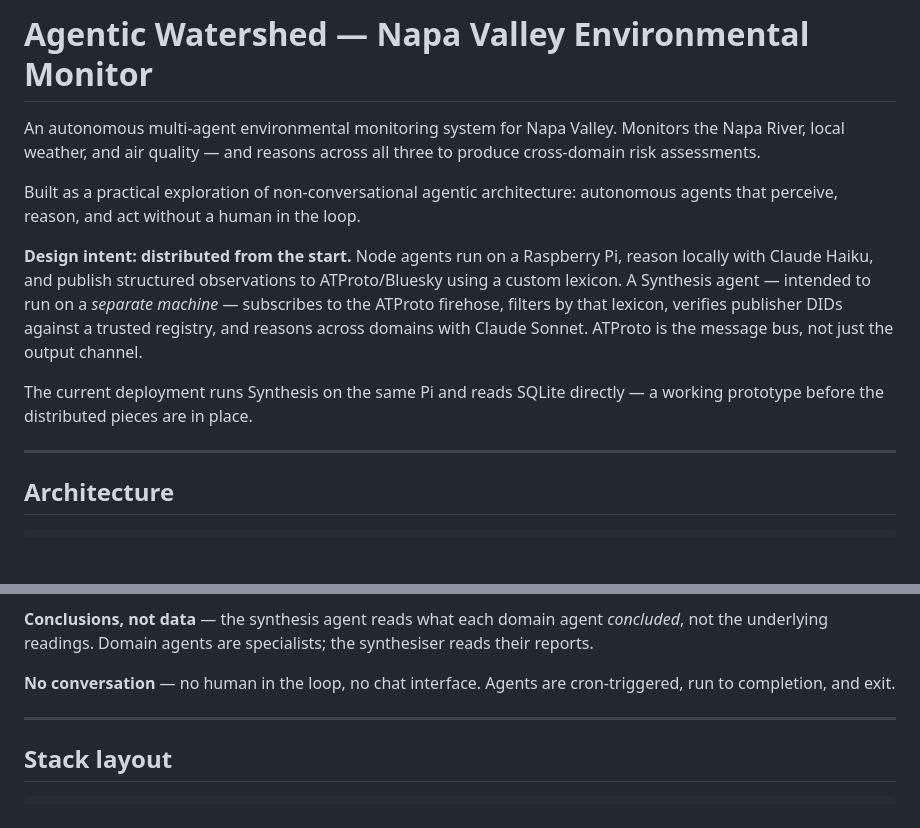
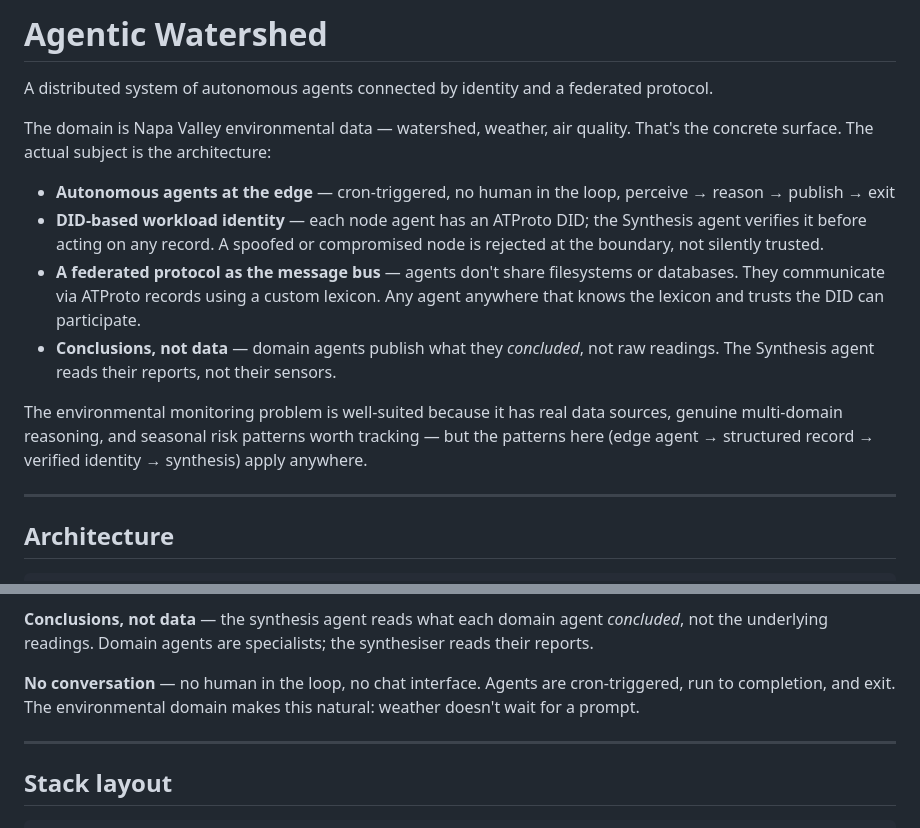
Before and after one commit to cprice-ping/Agentic-Watershed, a Markdown page: README.md, 2 parts joined by grey strips. GitHub-like rendering; blank space fills up the shorter version.

```diff
--- a/README.md
+++ b/README.md
@@ -1,21 +1,16 @@
-# Agentic Watershed — Napa Valley Environmental Monitor
+# Agentic Watershed
 
-An autonomous multi-agent environmental monitoring system for Napa Valley.
-Monitors the Napa River, local weather, and air quality — and reasons across all three
-to produce cross-domain risk assessments.
+A distributed system of autonomous agents connected by identity and a federated protocol.
 
-Built as a practical exploration of non-conversational agentic architecture:
-autonomous agents that perceive, reason, and act without a human in the loop.
+The domain is Napa Valley environmental data — watershed, weather, air quality.
+That's the concrete surface. The actual subject is the architecture:
 
-**Design intent: distributed from the start.** Node agents run on a Raspberry Pi,
-reason locally with Claude Haiku, and publish structured observations to ATProto/Bluesky
-using a custom lexicon. A Synthesis agent — intended to run on a *separate machine* —
-subscribes to the ATProto firehose, filters by that lexicon, verifies publisher DIDs
-against a trusted registry, and reasons across domains with Claude Sonnet.
-ATProto is the message bus, not just the output channel.
+- **Autonomous agents at the edge** — cron-triggered, no human in the loop, perceive → reason → publish → exit
+- **DID-based workload identity** — each node agent has an ATProto DID; the Synthesis agent verifies it before acting on any record. A spoofed or compromised node is rejected at the boundary, not silently trusted.
+- **A federated protocol as the message bus** — agents don't share filesystems or databases. They communicate via ATProto records using a custom lexicon. Any agent anywhere that knows the lexicon and trusts the DID can participate.
+- **Conclusions, not data** — domain agents publish what they *concluded*, not raw readings. The Synthesis agent reads their reports, not their sensors.
 
-The current deployment runs Synthesis on the same Pi and reads SQLite directly —
-a working prototype before the distributed pieces are in place.
+The environmental monitoring problem is well-suited because it has real data sources, genuine multi-domain reasoning, and seasonal risk patterns worth tracking — but the patterns here (edge agent → structured record → verified identity → synthesis) apply anywhere.
 
 ---
 
@@ -78,7 +73,8 @@ ones at the end. The next run reads these conclusions, not raw sensor data.
 not the underlying readings. Domain agents are specialists; the synthesiser reads their reports.
 
 **No conversation** — no human in the loop, no chat interface. Agents are cron-triggered,
-run to completion, and exit.
+run to completion, and exit. The environmental domain makes this natural: weather doesn't
+wait for a prompt.
 
 ---
 
```
Also changed, not shown: CONTEXT.md (+18 -17 lines).
